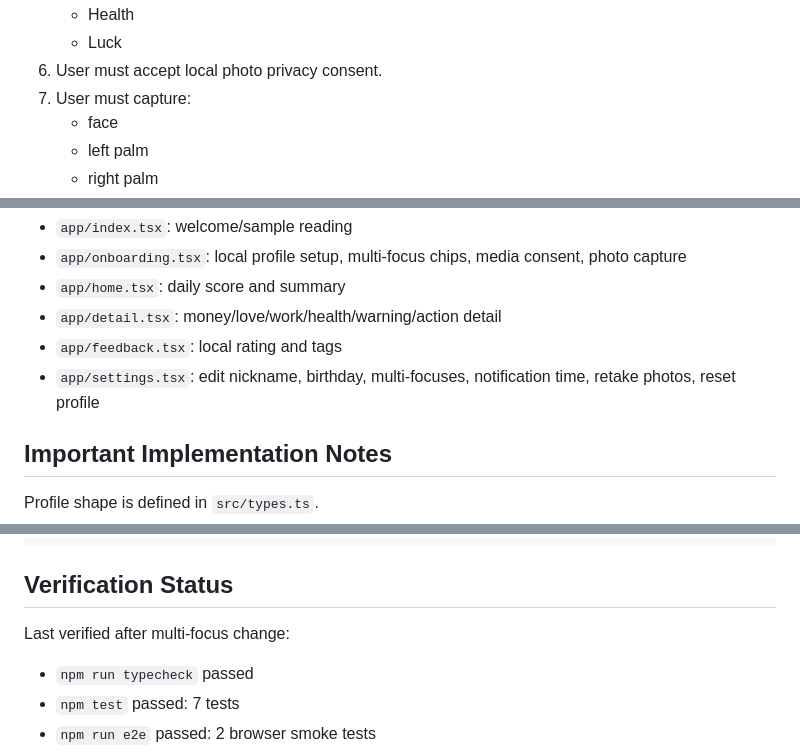
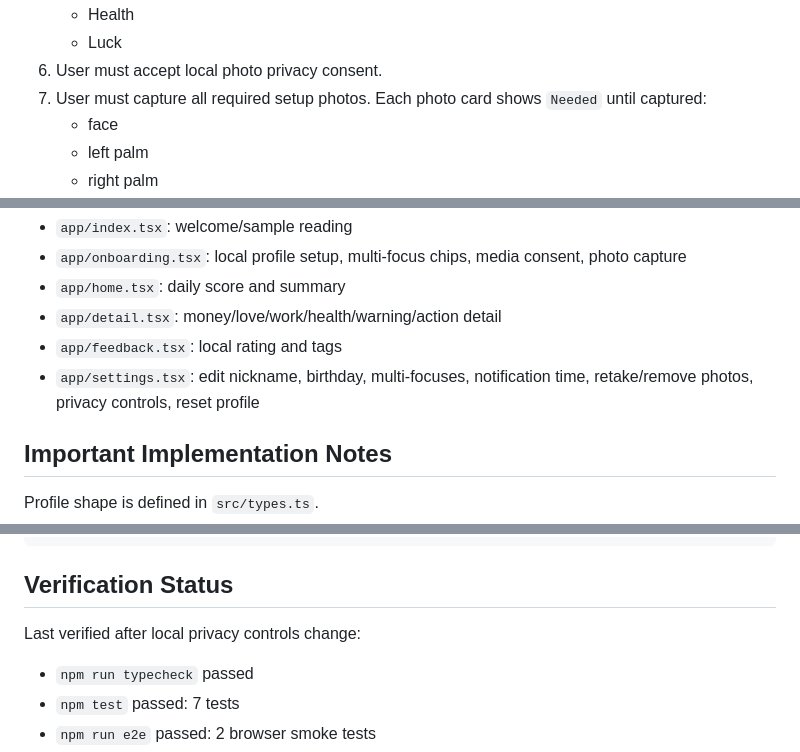
Before and after one commit to sonnymay/LuckyDay, a Markdown page: HANDOFF.md, 3 parts joined by grey strips. Drawn GitHub-style.

```diff
--- a/HANDOFF.md
+++ b/HANDOFF.md
@@ -37,7 +37,7 @@ First launch:
    - Health
    - Luck
 6. User must accept local photo privacy consent.
-7. User must capture:
+7. User must capture all required setup photos. Each photo card shows `Needed` until captured:
    - face
    - left palm
    - right palm
@@ -51,7 +51,7 @@ Main screens:
 - `app/home.tsx`: daily score and summary
 - `app/detail.tsx`: money/love/work/health/warning/action detail
 - `app/feedback.tsx`: local rating and tags
-- `app/settings.tsx`: edit nickname, birthday, multi-focuses, notification time, retake photos, reset profile
+- `app/settings.tsx`: edit nickname, birthday, multi-focuses, notification time, retake/remove photos, privacy controls, reset profile
 
 ## Important Implementation Notes
 
@@ -119,7 +128,7 @@ npm run export:web
 
 ## Verification Status
 
-Last verified after multi-focus change:
+Last verified after local privacy controls change:
 - `npm run typecheck` passed
 - `npm test` passed: 7 tests
 - `npm run e2e` passed: 2 browser smoke tests
```
Also changed, not shown: other parts of HANDOFF.md (+17 -13 lines).
